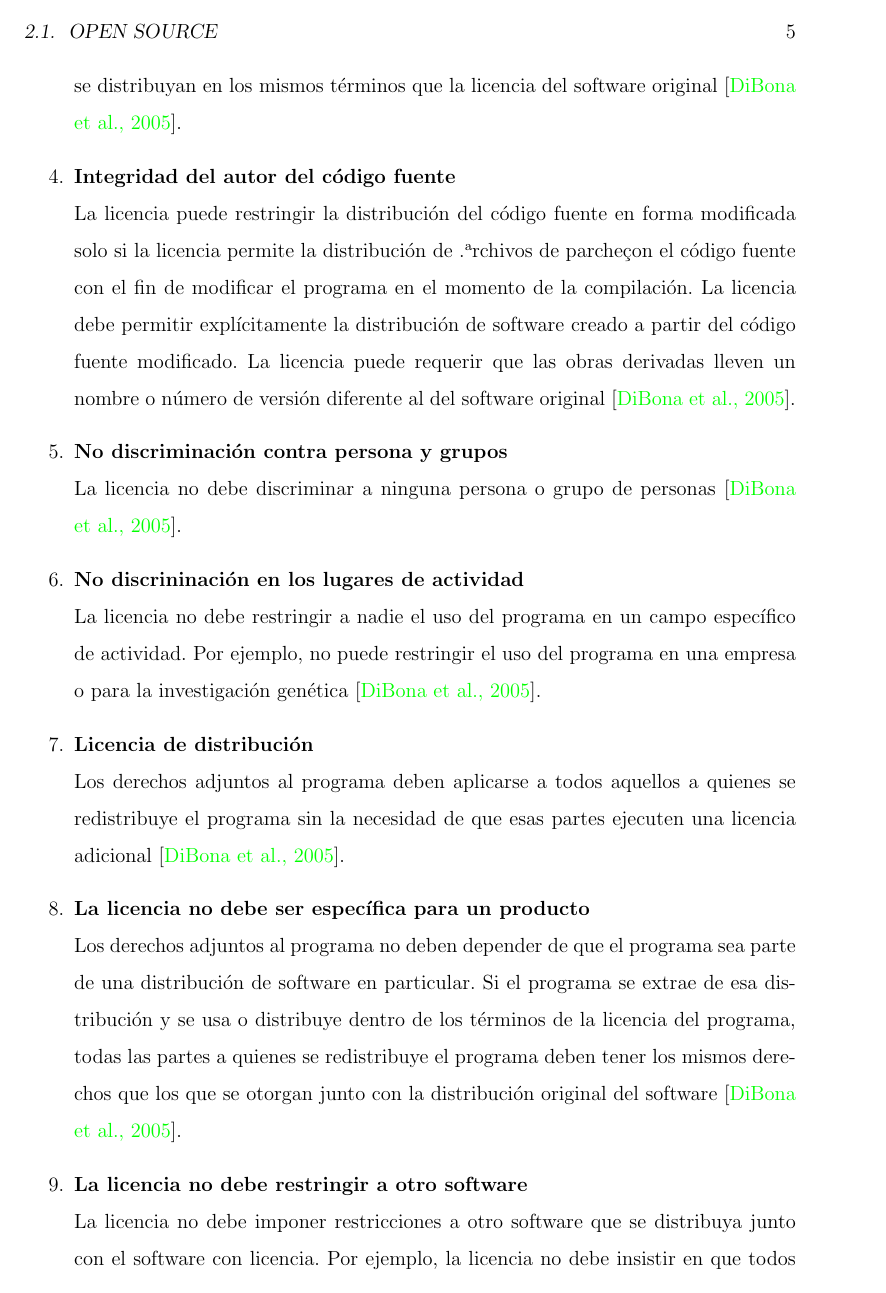
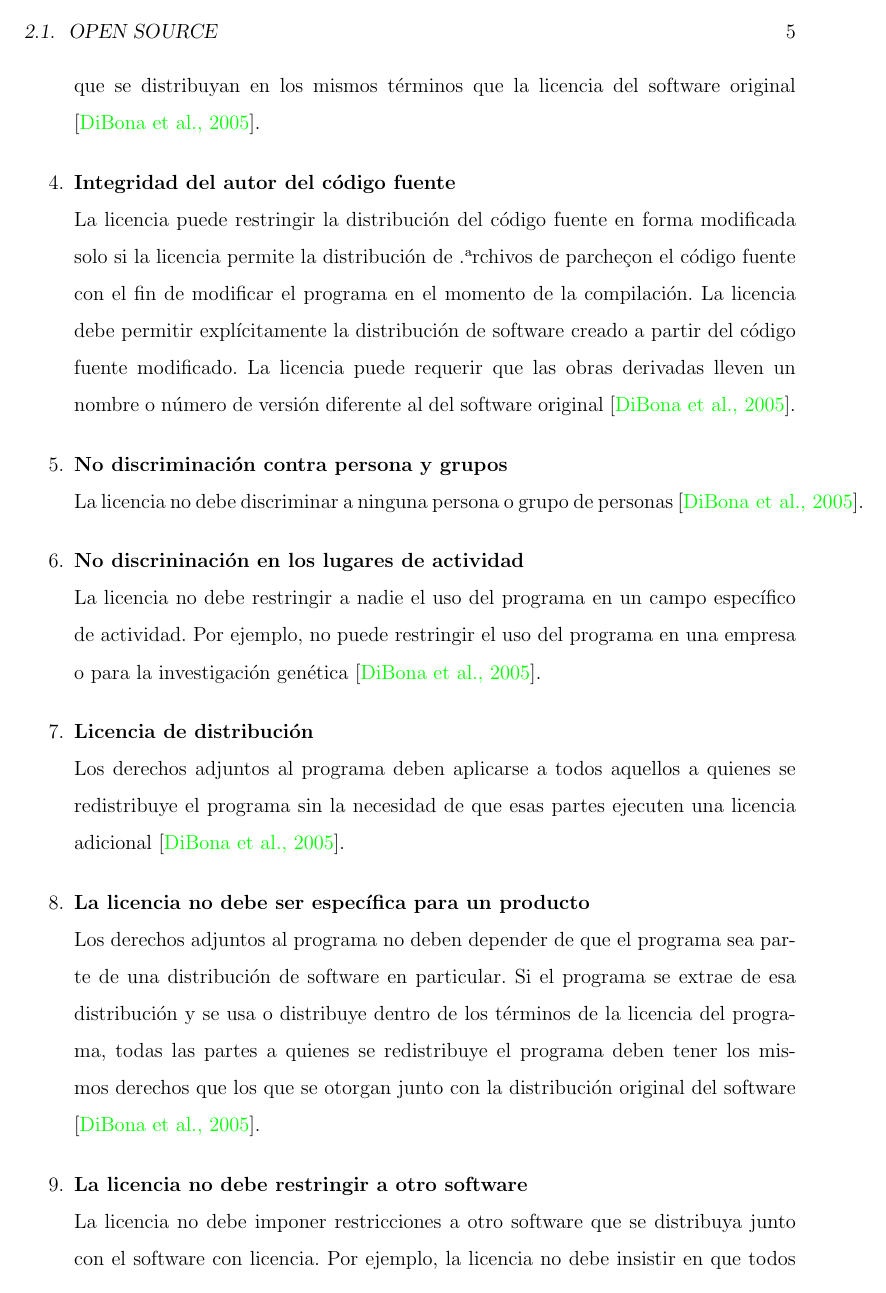
Before and after one commit to yomarhuamani/degree, a LaTeX thesis (Degree.tex): page 15 of 51. Compiled offline with pdfLaTeX.

Commit message:
txs auto checkin

```diff
--- a/Degree.tex
+++ b/Degree.tex
@@ -16,8 +16,6 @@
 \usepackage{bookmark}
 \usepackage[labelfont=bf]{caption}
 \usepackage[nottoc]{tocbibind}
-\usepackage{cite}
-\usepackage{url}
 
 \graphicspath{{./figures/}}
 
```
